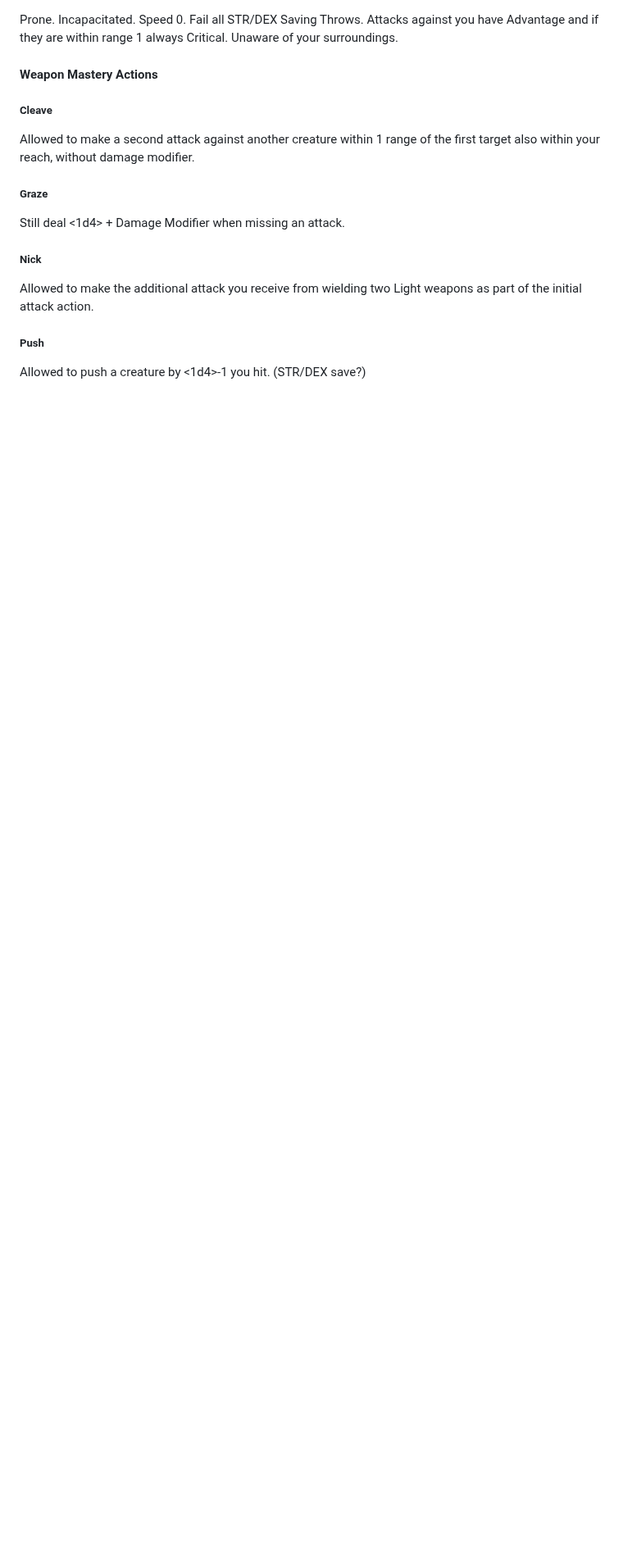
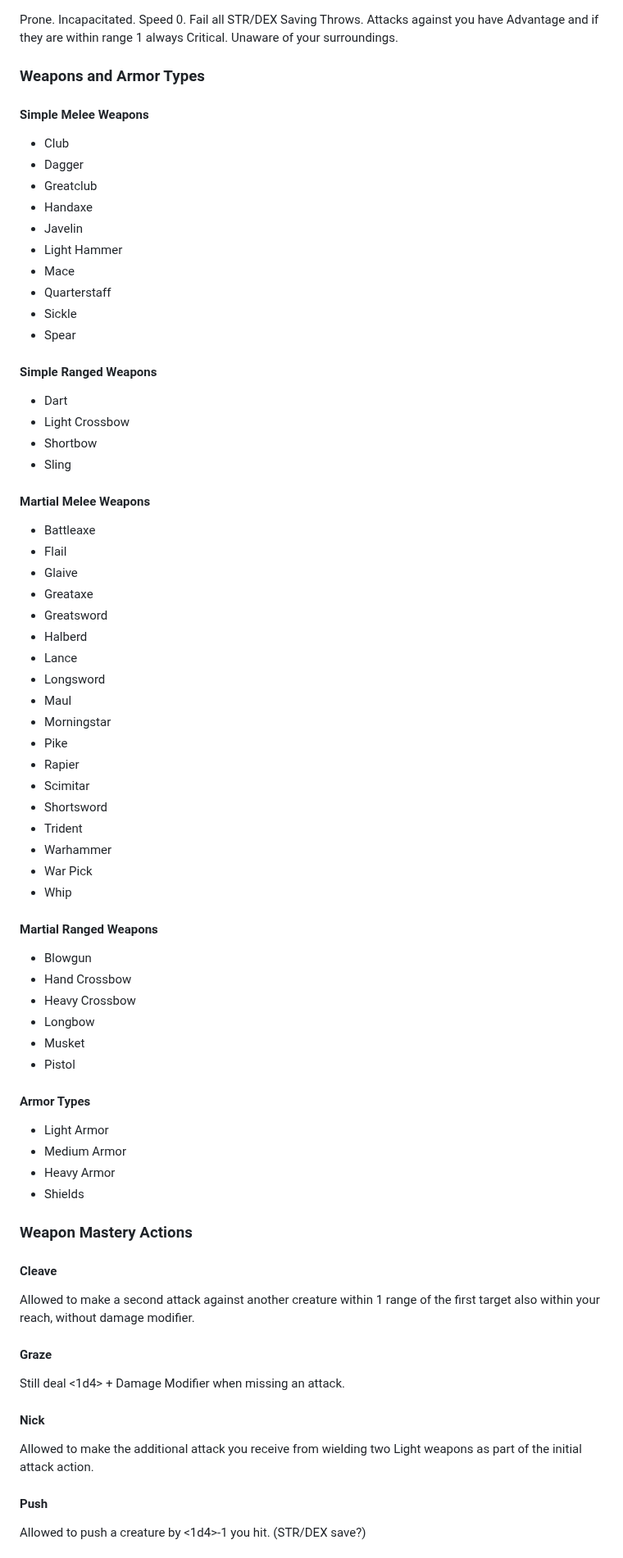
Before and after one commit to Ninetalesgh/dndcampaign, a Markdown page: vault/database/game_rules.md, the part around one of its changes. Shown at 82% size. Rendered like a GitHub page; blank space fills up the shorter version.

Commit message:
rules changes

```diff
--- a/vault/database/game_rules.md
+++ b/vault/database/game_rules.md
@@ -227,12 +264,61 @@ Gargantuan | 16
   Attacks against you have Advantage and if they are within range 1 always Critical.
   Unaware of your surroundings.
 
-#### Weapon Mastery Actions
-##### Cleave
+### Weapons and Armor Types
+#### Simple Melee Weapons
+- Club
+- Dagger
+- Greatclub
+- Handaxe
+- Javelin
+- Light Hammer
+- Mace
+- Quarterstaff
+- Sickle
+- Spear
+#### Simple Ranged Weapons
+- Dart
+- Light Crossbow
+- Shortbow
+- Sling
+#### Martial Melee Weapons
+- Battleaxe
+- Flail
+- Glaive
+- Greataxe
+- Greatsword
+- Halberd
+- Lance
+- Longsword
+- Maul
+- Morningstar
+- Pike
+- Rapier
+- Scimitar
+- Shortsword
+- Trident
+- Warhammer
+- War Pick
+- Whip
+#### Martial Ranged Weapons
+- Blowgun
+- Hand Crossbow
+- Heavy Crossbow
+- Longbow
+- Musket
+- Pistol
+#### Armor Types
+- Light Armor
+- Medium Armor
+- Heavy Armor
+- Shields
+
+### Weapon Mastery Actions
+#### Cleave
   Allowed to make a second attack against another creature within 1 range of the first target also within your reach, without damage modifier.
-##### Graze
+#### Graze
   Still deal <1d4> + Damage Modifier when missing an attack.
-##### Nick
+#### Nick
   Allowed to make the additional attack you receive from wielding two Light weapons as part of the initial attack action.
-##### Push
+#### Push
   Allowed to push a creature by <1d4>-1 you hit. (STR/DEX save?)
```
Also changed, not shown: other parts of vault/database/game_rules.md (+82 -45 lines).
